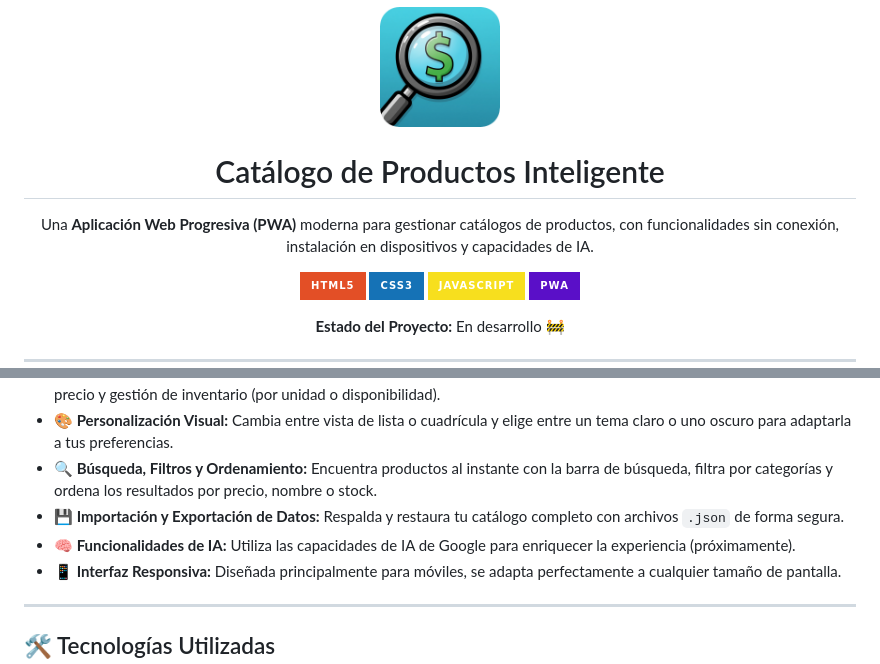
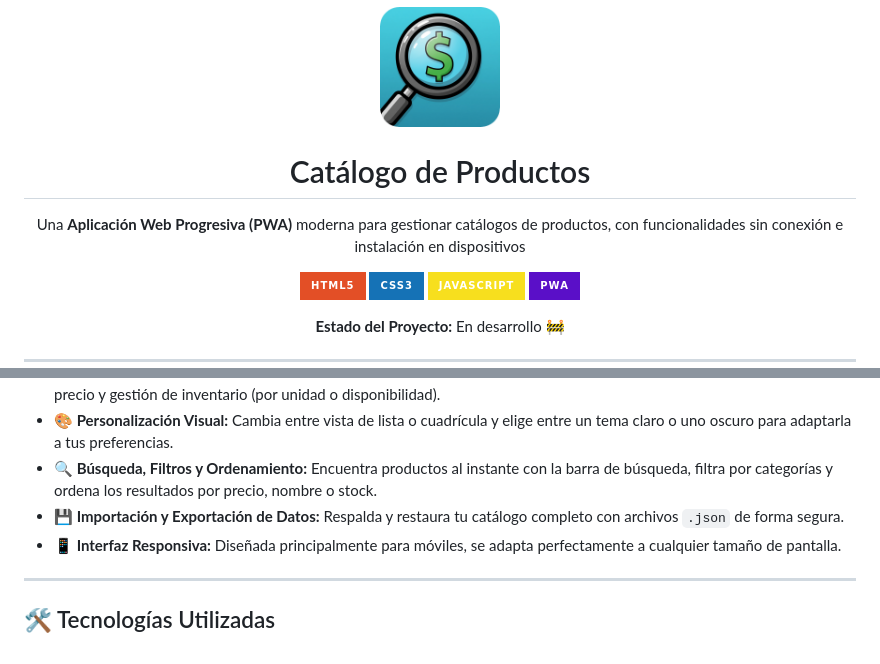
Before and after one commit to RafaelAlvarez29/catalogo-productos, a Markdown page: README.md, 2 parts joined by grey strips. GitHub-like rendering; badges without logos.

```diff
--- a/README.md
+++ b/README.md
@@ -1,8 +1,8 @@
 <div align="center">
   <img src="./icon-512.png" alt="Logo del Catálogo" width="120">
-  <h1>Catálogo de Productos Inteligente</h1>
+  <h1>Catálogo de Productos</h1>
   <p>
-    Una <b>Aplicación Web Progresiva (PWA)</b> moderna para gestionar catálogos de productos, con funcionalidades sin conexión, instalación en dispositivos y capacidades de IA.
+    Una <b>Aplicación Web Progresiva (PWA)</b> moderna para gestionar catálogos de productos, con funcionalidades sin conexión e instalación en dispositivos
   </p>
 
   <!-- Badges Tecnológicos -->
@@ -55,7 +55,6 @@ Un recorrido visual por las principales funcionalidades de la aplicación en for
 - **🎨 Personalización Visual:** Cambia entre vista de lista o cuadrícula y elige entre un tema claro o uno oscuro para adaptarla a tus preferencias.
 - **🔍 Búsqueda, Filtros y Ordenamiento:** Encuentra productos al instante con la barra de búsqueda, filtra por categorías y ordena los resultados por precio, nombre o stock.
 - **💾 Importación y Exportación de Datos:** Respalda y restaura tu catálogo completo con archivos `.json` de forma segura.
-- **🧠 Funcionalidades de IA:** Utiliza las capacidades de IA de Google para enriquecer la experiencia (próximamente).
 - **📱 Interfaz Responsiva:** Diseñada principalmente para móviles, se adapta perfectamente a cualquier tamaño de pantalla.
 
 ---
```
